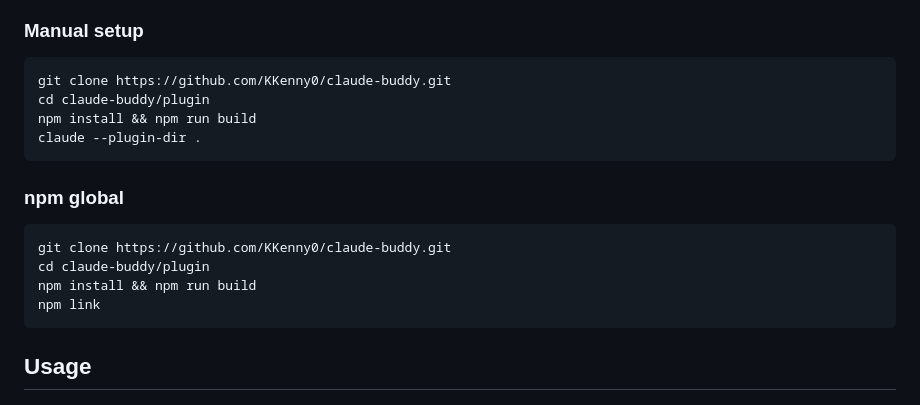
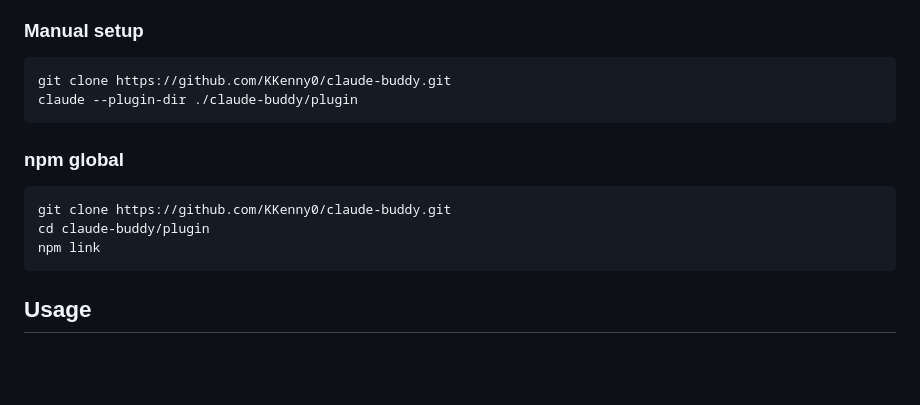
Before and after one commit to KKenny0/claude-buddy, a Markdown page: README.md, the part around the change. GitHub-like rendering; blank space fills up the shorter version.

Commit message:
docs: simplify installation — no build step needed

````diff
--- a/README.md
+++ b/README.md
@@ -31,9 +31,7 @@ That's it. Restart Claude Code and the plugin is active globally.
 
 ```bash
 git clone https://github.com/KKenny0/claude-buddy.git
-cd claude-buddy/plugin
-npm install && npm run build
-claude --plugin-dir .
+claude --plugin-dir ./claude-buddy/plugin
 ```
 
 ### npm global
@@ -41,7 +39,6 @@ claude --plugin-dir .
 ```bash
 git clone https://github.com/KKenny0/claude-buddy.git
 cd claude-buddy/plugin
-npm install && npm run build
 npm link
 ```
 
````
